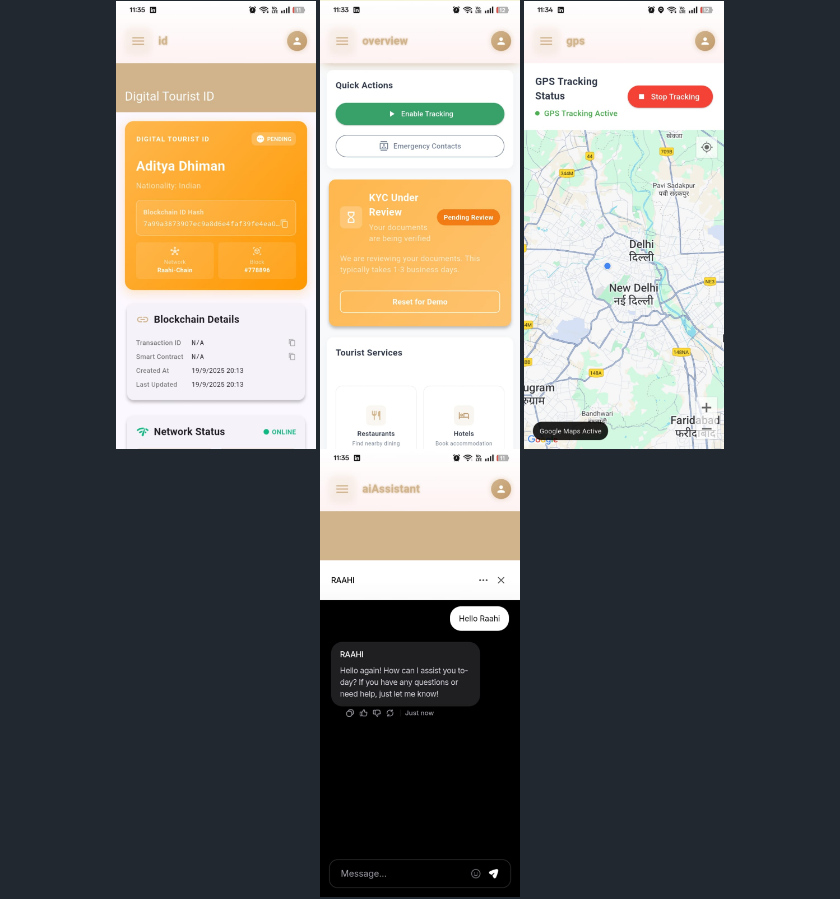
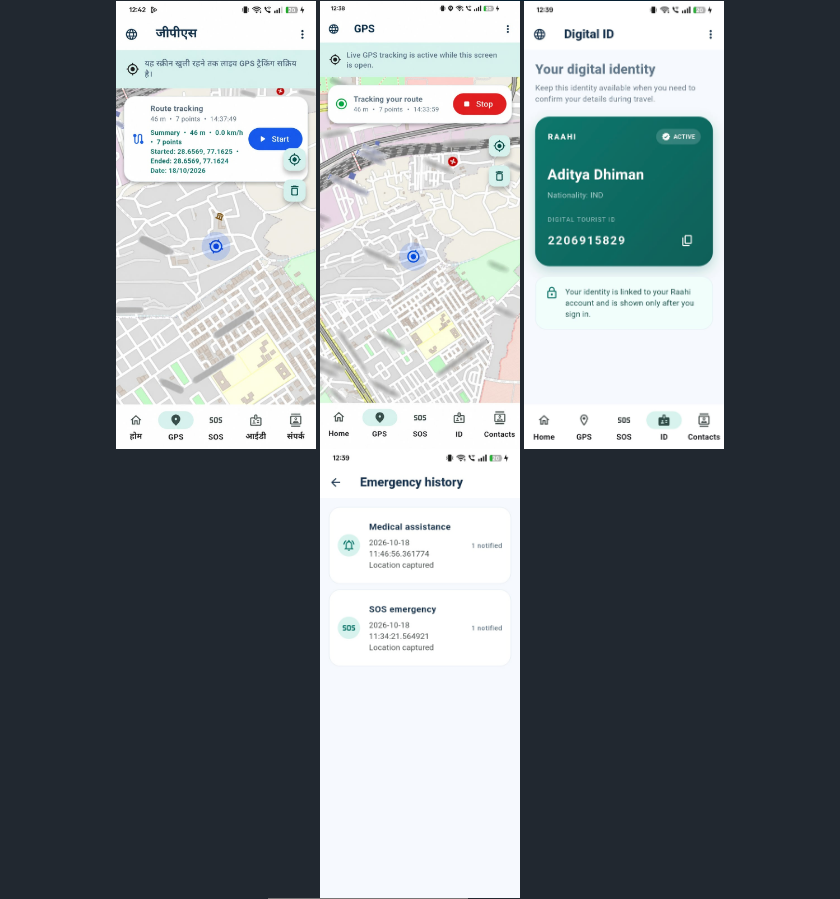
Before and after one commit to Aditya-Dman/Raahi, a Markdown page: README.md, the part around one of its changes. Rendered like a GitHub page.

Commit message:
Update README with current MVP screenshots
Co-authored-by: Copilot <223556219+Copilot@users.noreply.github.com>

```diff
--- a/README.md
+++ b/README.md
@@ -25,10 +25,10 @@
 </div>
 
 <div align="center">
-  <img src="assets/sounds/DigitalID.jpg" alt="Digital ID" width="200"/>
-  <img src="assets/sounds/KYC.jpg" alt="KYC Update" width="200"/>
-  <img src="assets/sounds/GPS.jpg" alt="GPS Tracking" width="200"/>
-  <img src="assets/sounds/RaahiAIChatBot.jpg" alt="AI ChatBot" width="200"/>
+  <img src="assets/mvp_screenshots/MVP_Screenshot_05.jpeg" alt="Raahi digital tourist ID" width="200"/>
+  <img src="assets/mvp_screenshots/MVP_Screenshot_06.jpeg" alt="Raahi KYC screen" width="200"/>
+  <img src="assets/mvp_screenshots/MVP_Screenshot_07.png" alt="Raahi GPS tracking" width="200"/>
+  <img src="assets/mvp_screenshots/MVP_Screenshot_08.png" alt="Raahi AI assistant" width="200"/>
 </div>
 
 <div align="center">
```
Also changed, not shown: other parts of README.md (+14 -6 lines).
